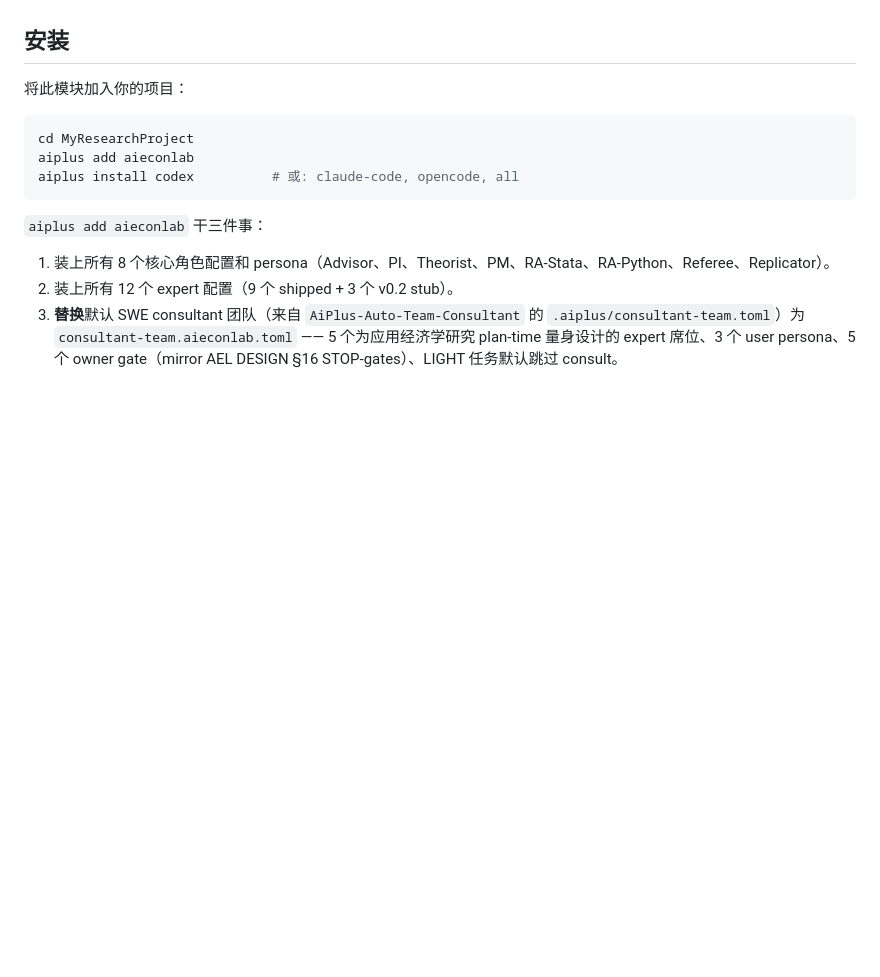
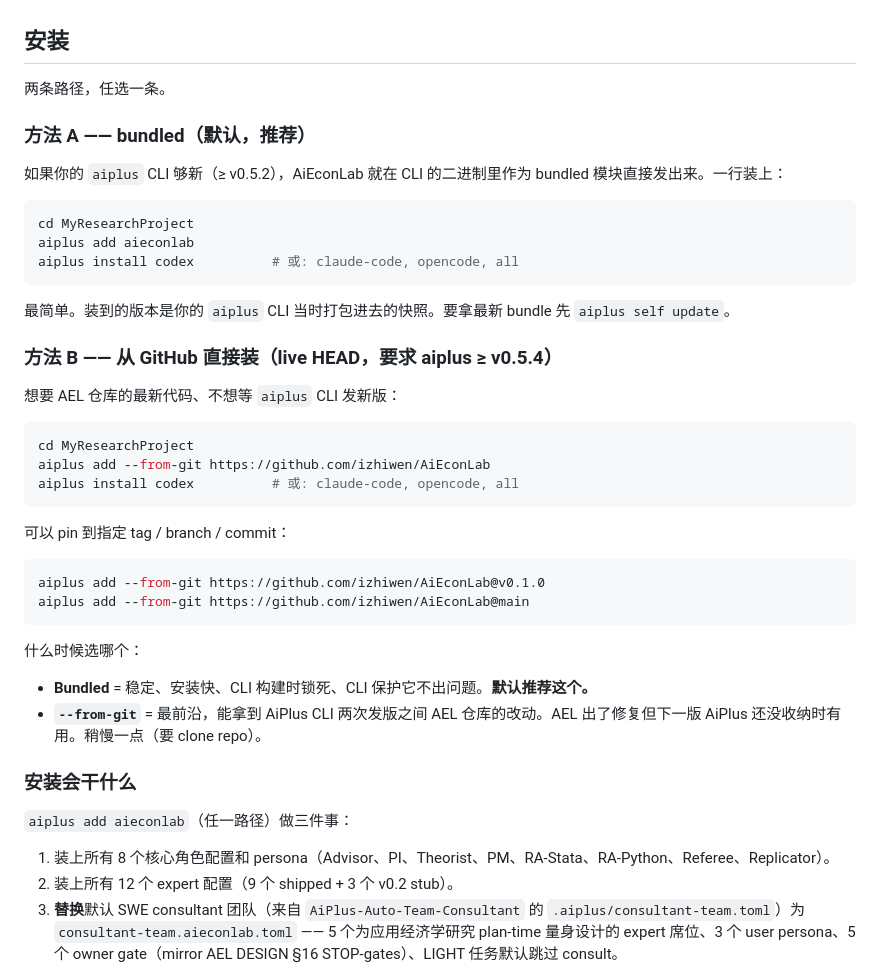
Before and after one commit to izhiwen/AiEconLab, a Markdown page: README.zh-CN.md, the part around the change. Rendered like a GitHub page; blank space fills up the shorter version.

````diff
--- a/README.zh-CN.md
+++ b/README.zh-CN.md
@@ -67,7 +67,11 @@ AiEconLab 在你的项目中安装一个由 8 个核心角色组成的永久虚
 
 ## 安装
 
-将此模块加入你的项目：
+两条路径，任选一条。
+
+### 方法 A —— bundled（默认，推荐）
+
+如果你的 `aiplus` CLI 够新（≥ v0.5.2），AiEconLab 就在 CLI 的二进制里作为 bundled 模块直接发出来。一行装上：
 
 ```bash
 cd MyResearchProject
@@ -75,7 +79,33 @@ aiplus add aieconlab
 aiplus install codex          # 或: claude-code, opencode, all
 ```
 
-`aiplus add aieconlab` 干三件事：
+最简单。装到的版本是你的 `aiplus` CLI 当时打包进去的快照。要拿最新 bundle 先 `aiplus self update`。
+
+### 方法 B —— 从 GitHub 直接装（live HEAD，要求 aiplus ≥ v0.5.4）
+
+想要 AEL 仓库的最新代码、不想等 `aiplus` CLI 发新版：
+
+```bash
+cd MyResearchProject
+aiplus add --from-git https://github.com/izhiwen/AiEconLab
+aiplus install codex          # 或: claude-code, opencode, all
+```
+
+可以 pin 到指定 tag / branch / commit：
+
+```bash
+aiplus add --from-git https://github.com/izhiwen/AiEconLab@v0.1.0
+aiplus add --from-git https://github.com/izhiwen/AiEconLab@main
+```
+
+什么时候选哪个：
+
+- **Bundled** = 稳定、安装快、CLI 构建时锁死、CLI 保护它不出问题。**默认推荐这个。**
+- **`--from-git`** = 最前沿，能拿到 AiPlus CLI 两次发版之间 AEL 仓库的改动。AEL 出了修复但下一版 AiPlus 还没收纳时有用。稍慢一点（要 clone repo）。
+
+### 安装会干什么
+
+`aiplus add aieconlab`（任一路径）做三件事：
 
 1. 装上所有 8 个核心角色配置和 persona（Advisor、PI、Theorist、PM、RA-Stata、RA-Python、Referee、Replicator）。
 2. 装上所有 12 个 expert 配置（9 个 shipped + 3 个 v0.2 stub）。
````
Also changed, not shown: README.md (+39 -2 lines).
